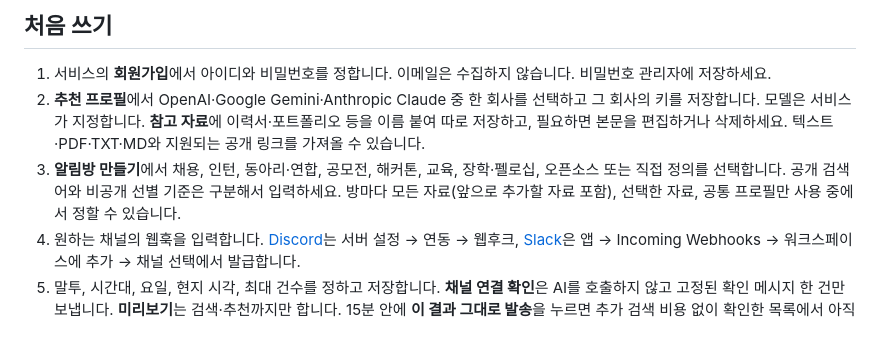
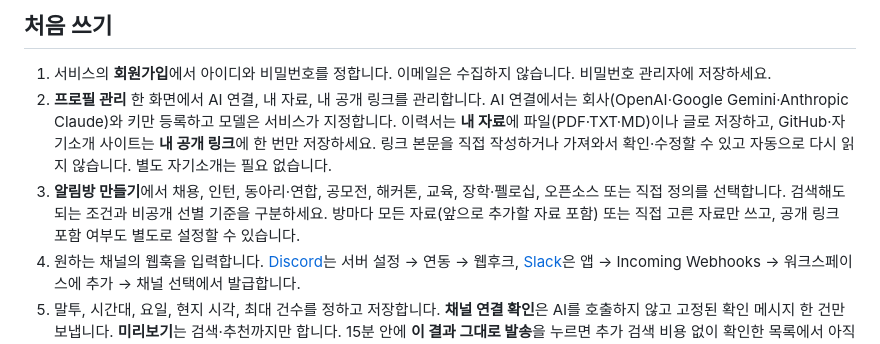
Before and after one commit to ghdtjdwn/jobevent, a Markdown page: README.md, the part around the change. Drawn GitHub-style.

```diff
--- a/README.md
+++ b/README.md
@@ -11,8 +11,8 @@
 ## 처음 쓰기
 
 1. 서비스의 **회원가입**에서 아이디와 비밀번호를 정합니다. 이메일은 수집하지 않습니다. 비밀번호 관리자에 저장하세요.
-2. **추천 프로필**에서 OpenAI·Google Gemini·Anthropic Claude 중 한 회사를 선택하고 그 회사의 키를 저장합니다. 모델은 서비스가 지정합니다. **참고 자료**에 이력서·포트폴리오 등을 이름 붙여 따로 저장하고, 필요하면 본문을 편집하거나 삭제하세요. 텍스트·PDF·TXT·MD와 지원되는 공개 링크를 가져올 수 있습니다.
-3. **알림방 만들기**에서 채용, 인턴, 동아리·연합, 공모전, 해커톤, 교육, 장학·펠로십, 오픈소스 또는 직접 정의를 선택합니다. 공개 검색어와 비공개 선별 기준은 구분해서 입력하세요. 방마다 모든 자료(앞으로 추가할 자료 포함), 선택한 자료, 공통 프로필만 사용 중에서 정할 수 있습니다.
+2. **프로필 관리** 한 화면에서 AI 연결, 내 자료, 내 공개 링크를 관리합니다. AI 연결에서는 회사(OpenAI·Google Gemini·Anthropic Claude)와 키만 등록하고 모델은 서비스가 지정합니다. 이력서는 **내 자료**에 파일(PDF·TXT·MD)이나 글로 저장하고, GitHub·자기소개 사이트는 **내 공개 링크**에 한 번만 저장하세요. 링크 본문을 직접 작성하거나 가져와서 확인·수정할 수 있고 자동으로 다시 읽지 않습니다. 별도 자기소개는 필요 없습니다.
+3. **알림방 만들기**에서 채용, 인턴, 동아리·연합, 공모전, 해커톤, 교육, 장학·펠로십, 오픈소스 또는 직접 정의를 선택합니다. 검색해도 되는 조건과 비공개 선별 기준을 구분하세요. 방마다 모든 자료(앞으로 추가할 자료 포함) 또는 직접 고른 자료만 쓰고, 공개 링크 포함 여부도 별도로 설정할 수 있습니다.
 4. 원하는 채널의 웹훅을 입력합니다. [Discord](https://support.discord.com/hc/en-us/articles/228383668-Intro-to-Webhooks)는 서버 설정 → 연동 → 웹후크, [Slack](https://docs.slack.dev/messaging/sending-messages-using-incoming-webhooks/)은 앱 → Incoming Webhooks → 워크스페이스에 추가 → 채널 선택에서 발급합니다.
 5. 말투, 시간대, 요일, 현지 시각, 최대 건수를 정하고 저장합니다. **채널 연결 확인**은 AI를 호출하지 않고 고정된 확인 메시지 한 건만 보냅니다. **미리보기**는 검색·추천까지만 합니다. 15분 안에 **이 결과 그대로 발송**을 누르면 추가 검색 비용 없이 확인한 목록에서 아직 마감되지 않은 미발송 항목만 보냅니다. **새로 검색해 발송**은 별도의 유료 검색입니다. 예약은 별도로 켭니다. 브라우저와 사용자 PC를 꺼도 운영 서버의 워커가 실행됩니다.
 
```
Also changed, not shown: DESIGN.md (+1 -1 lines), docs/profile-mobile.png (added), 11 other files.
